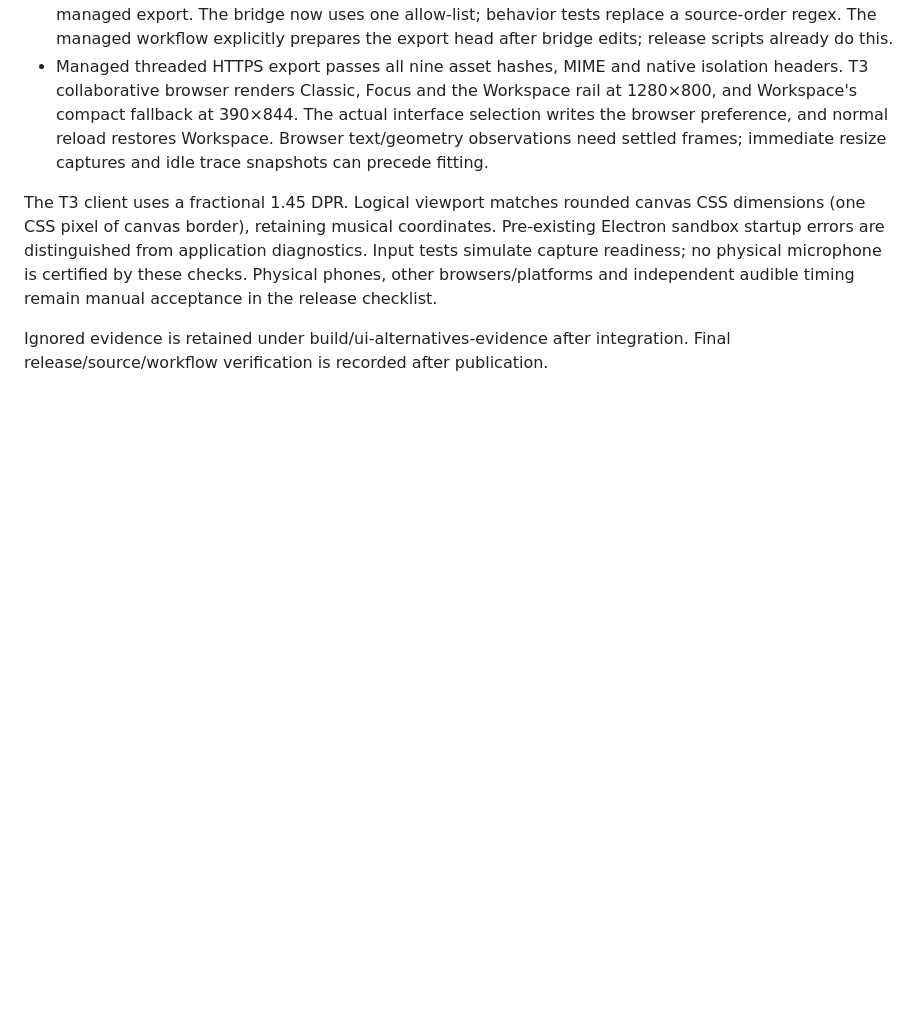
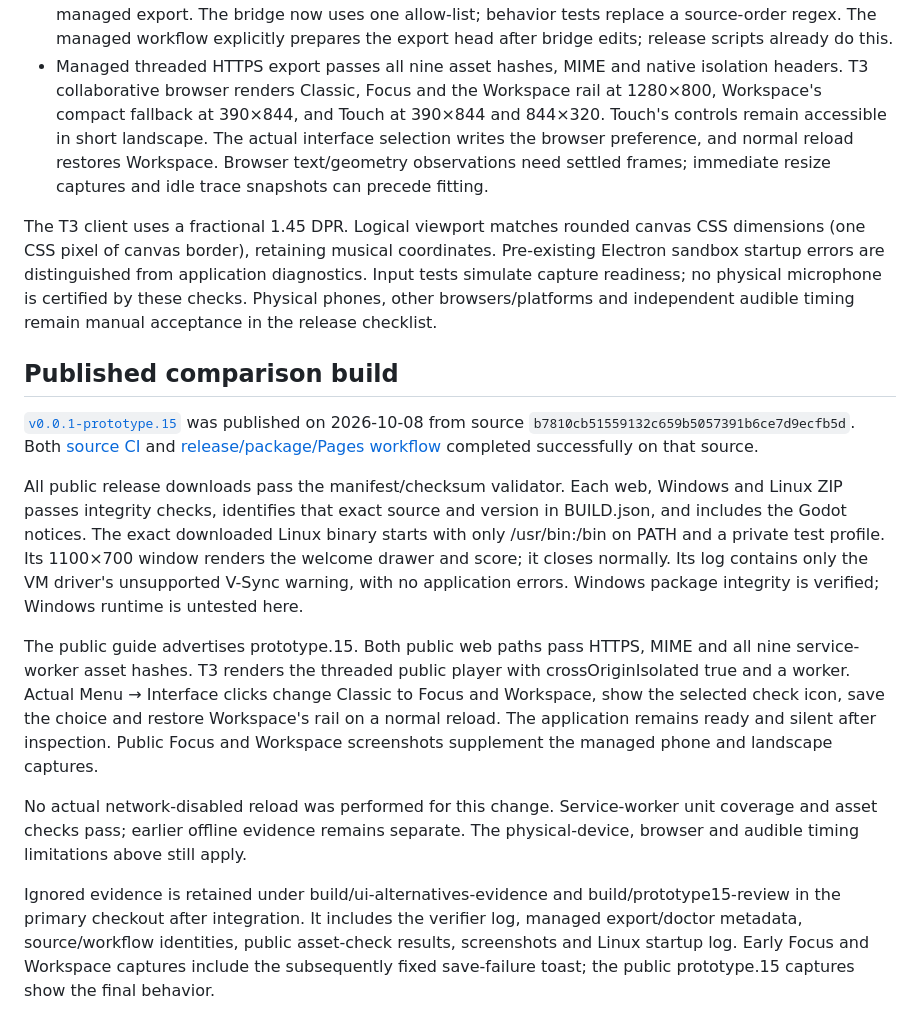
Before and after one commit to bluehexagons/libretabs, a Markdown page: docs/evidence/interface-comparison-2026-10-08.md, the part around the change. GitHub-like rendering; blank space fills up the shorter version.

Commit message:
Record prototype.15 interface and package verification

```diff
--- a/docs/evidence/interface-comparison-2026-10-08.md
+++ b/docs/evidence/interface-comparison-2026-10-08.md
@@ -43,7 +43,8 @@ disables an ineffective edge picker and explains where the saved edge still appl
   prepares the export head after bridge edits; release scripts already do this.
 - Managed threaded HTTPS export passes all nine asset hashes, MIME and native
   isolation headers. T3 collaborative browser renders Classic, Focus and the
-  Workspace rail at 1280×800, and Workspace's compact fallback at 390×844.
+  Workspace rail at 1280×800, Workspace's compact fallback at 390×844, and Touch
+  at 390×844 and 844×320. Touch's controls remain accessible in short landscape.
   The actual interface selection writes the browser preference, and normal reload
   restores Workspace. Browser text/geometry observations need settled frames;
   immediate resize captures and idle trace snapshots can precede fitting.
@@ -55,5 +56,38 @@ diagnostics. Input tests simulate capture readiness; no physical microphone is
 certified by these checks. Physical phones, other browsers/platforms and
 independent audible timing remain manual acceptance in the release checklist.
 
-Ignored evidence is retained under build/ui-alternatives-evidence after integration.
-Final release/source/workflow verification is recorded after publication.
+## Published comparison build
+
+[`v0.0.1-prototype.15`](https://github.com/bluehexagons/libretabs/releases/tag/v0.0.1-prototype.15)
+was published on 2026-10-08 from source
+`b7810cb51559132c659b5057391b6ce7d9ecfb5d`. Both
+[source CI](https://github.com/bluehexagons/libretabs/actions/runs/37788899399) and
+[release/package/Pages workflow](https://github.com/bluehexagons/libretabs/actions/runs/37788900252)
+completed successfully on that source.
+
+All public release downloads pass the manifest/checksum validator. Each web,
+Windows and Linux ZIP passes integrity checks, identifies that exact source and
+version in BUILD.json, and includes the Godot notices. The exact downloaded Linux
+binary starts with only /usr/bin:/bin on PATH and a private test profile. Its
+1100×700 window renders the welcome drawer and score; it closes normally. Its log
+contains only the VM driver's unsupported V-Sync warning, with no application
+errors. Windows package integrity is verified; Windows runtime is untested here.
+
+The public guide advertises prototype.15. Both public web paths pass HTTPS, MIME
+and all nine service-worker asset hashes. T3 renders the threaded public player
+with crossOriginIsolated true and a worker. Actual Menu → Interface clicks change
+Classic to Focus and Workspace, show the selected check icon, save the choice and
+restore Workspace's rail on a normal reload. The application remains ready and
+silent after inspection. Public Focus and Workspace screenshots supplement the
+managed phone and landscape captures.
+
+No actual network-disabled reload was performed for this change. Service-worker
+unit coverage and asset checks pass; earlier offline evidence remains separate.
+The physical-device, browser and audible timing limitations above still apply.
+
+Ignored evidence is retained under build/ui-alternatives-evidence and
+build/prototype15-review in the primary checkout after integration. It includes
+the verifier log, managed export/doctor metadata, source/workflow identities,
+public asset-check results, screenshots and Linux startup log. Early Focus and
+Workspace captures include the subsequently fixed save-failure toast; the public
+prototype.15 captures show the final behavior.
```
Also changed, not shown: docs/project-status.md (+6 -2 lines).
